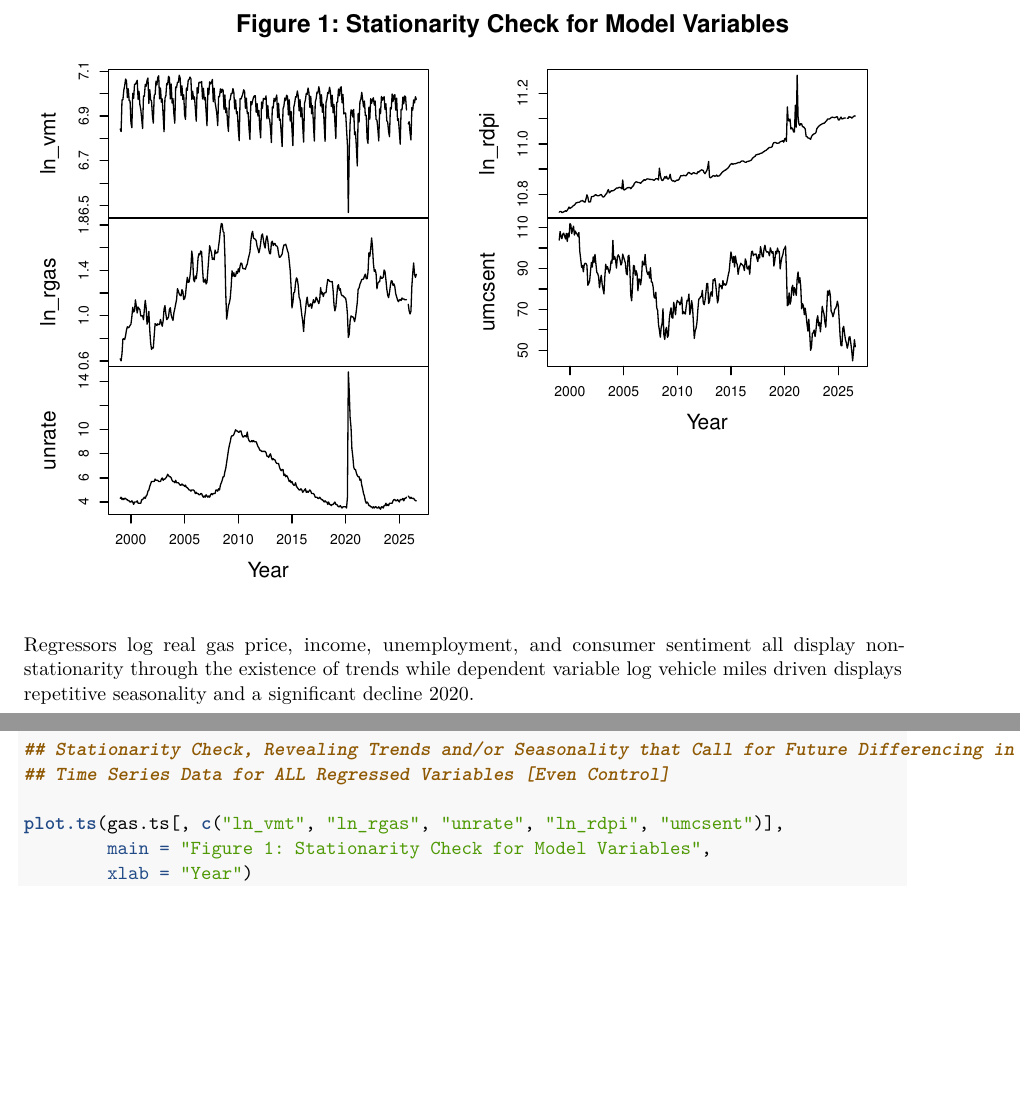
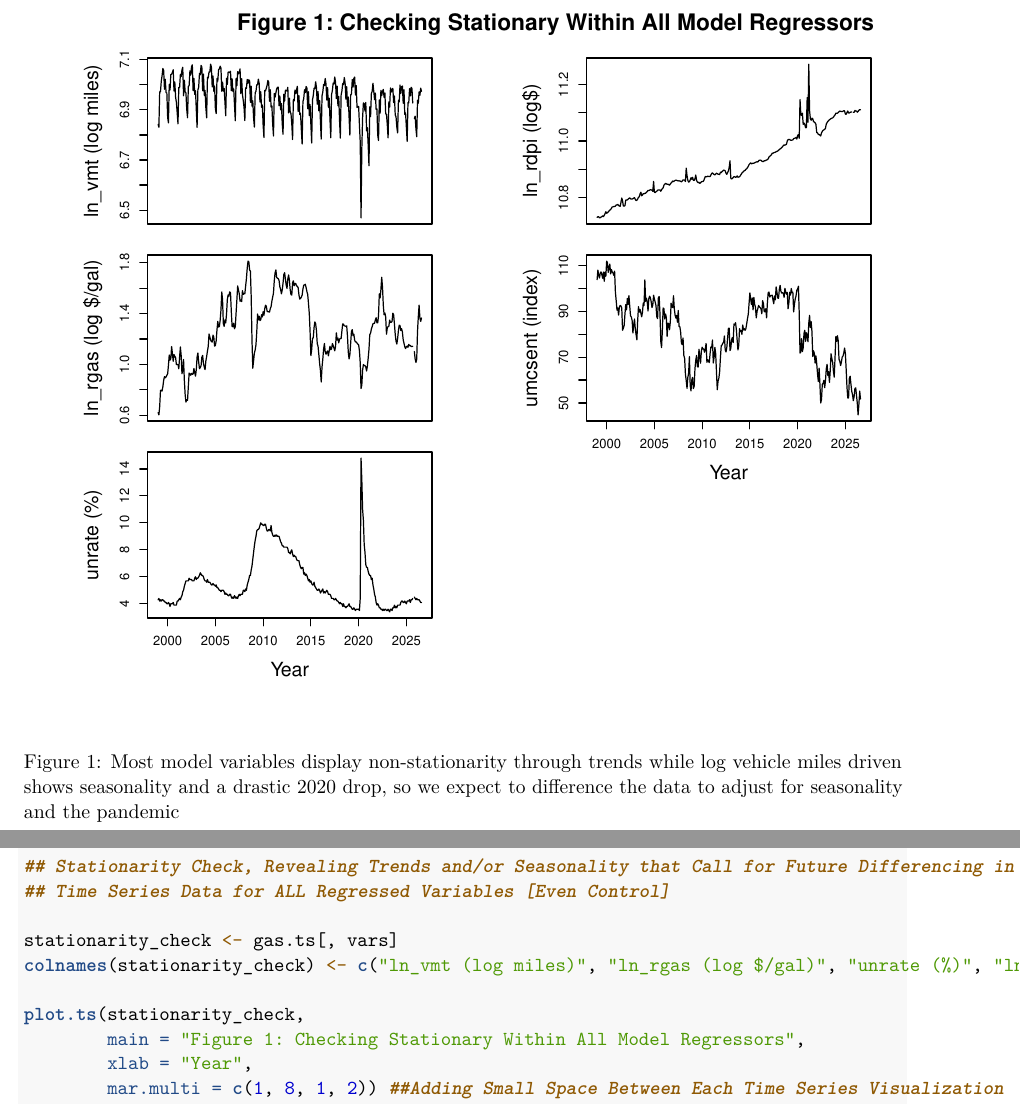
Before and after one commit to dariushzamiri/econ104project1, an R Markdown document (Econ104Project1.Rmd): two parts of pages 3 and 5 of 5, joined at a grey line, cut at the place of the change, the shorter picture padded with empty space. Rendered offline with R 4.5, knitr and Pandoc, then LaTeX, with nearby package versions.

Commit message:
Believe That's Everything But Part 4

````diff
--- a/Econ104Project1.Rmd
+++ b/Econ104Project1.Rmd
@@ -125,17 +125,20 @@ kable(stats, digits = 2, row.names = FALSE, booktabs = TRUE,
   kable_styling(latex_options = "HOLD_position")
 ```
 
-```{r ts-figure, fig.width = 7, fig.height = 5, fig.align = "center", fig.caption = "Figure 1: Most model variables display non-stationarity through trends while log vehicle miles driven shows seasonality and a drastic 2020 drop, so we expect to difference the data to adjust for seasonality and the pandemic"}
+```{r ts-figure, fig.width = 7.5, fig.height = 6.5, fig.align = "center", fig.cap = "Most model variables display non-stationarity through trends while log vehicle miles driven shows seasonality and a drastic 2020 drop, so we expect to difference the data to adjust for seasonality and the pandemic"}
 
 ## Stationarity Check, Revealing Trends and/or Seasonality that Call for Future Differencing in our Model
 ## Time Series Data for ALL Regressed Variables [Even Control]
 
-plot.ts(gas.ts[, c("ln_vmt", "ln_rgas", "unrate", "ln_rdpi", "umcsent")],
-        main = "Figure 1: Stationarity Check for Model Variables",
-        xlab = "Year")
+stationarity_check <- gas.ts[, vars]
+colnames(stationarity_check) <- c("ln_vmt (log miles)", "ln_rgas (log $/gal)", "unrate (%)", "ln_rdpi (log$)", "umcsent (index)")
+
+plot.ts(stationarity_check,
+        main = "Figure 1: Checking Stationary Within All Model Regressors",
+        xlab = "Year",
+        mar.multi = c(1, 8, 1, 2)) ##Adding Small Space Between Each Time Series Visualization
 
 ```
-Regressors log real gas price, income, unemployment, and consumer sentiment all display non-stationarity through the existence of trends while dependent variable log vehicle miles driven displays repetitive seasonality and a significant decline 2020.
 
 \newpage
 
````
